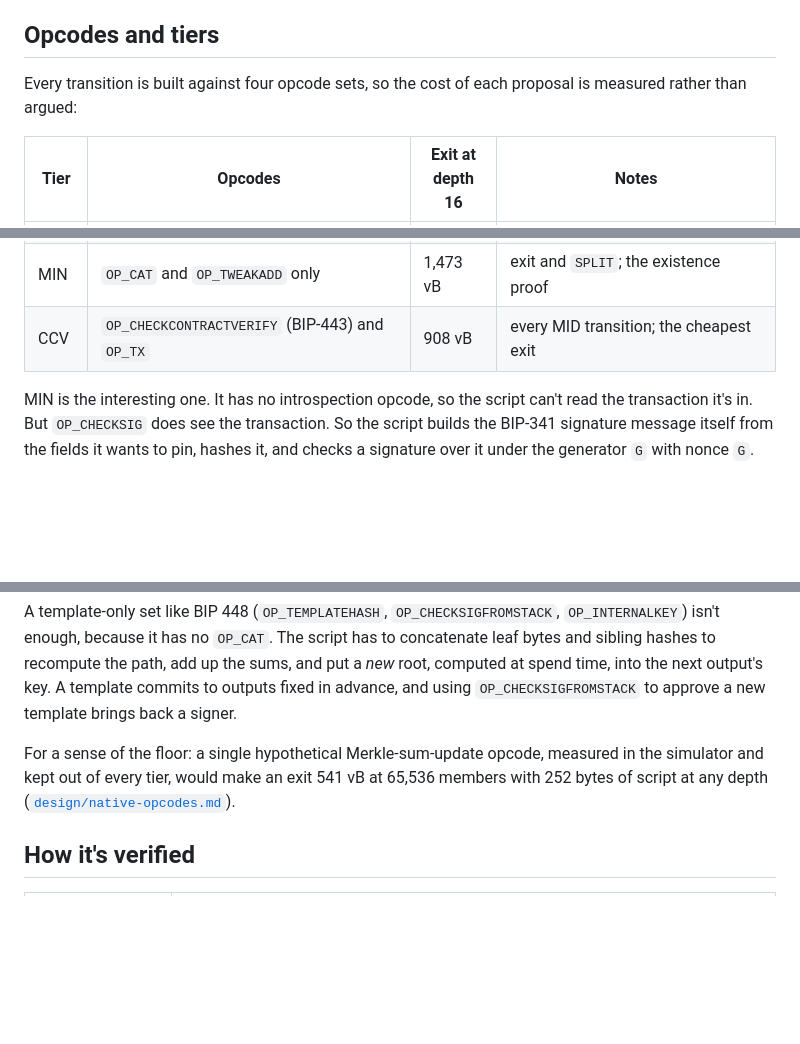
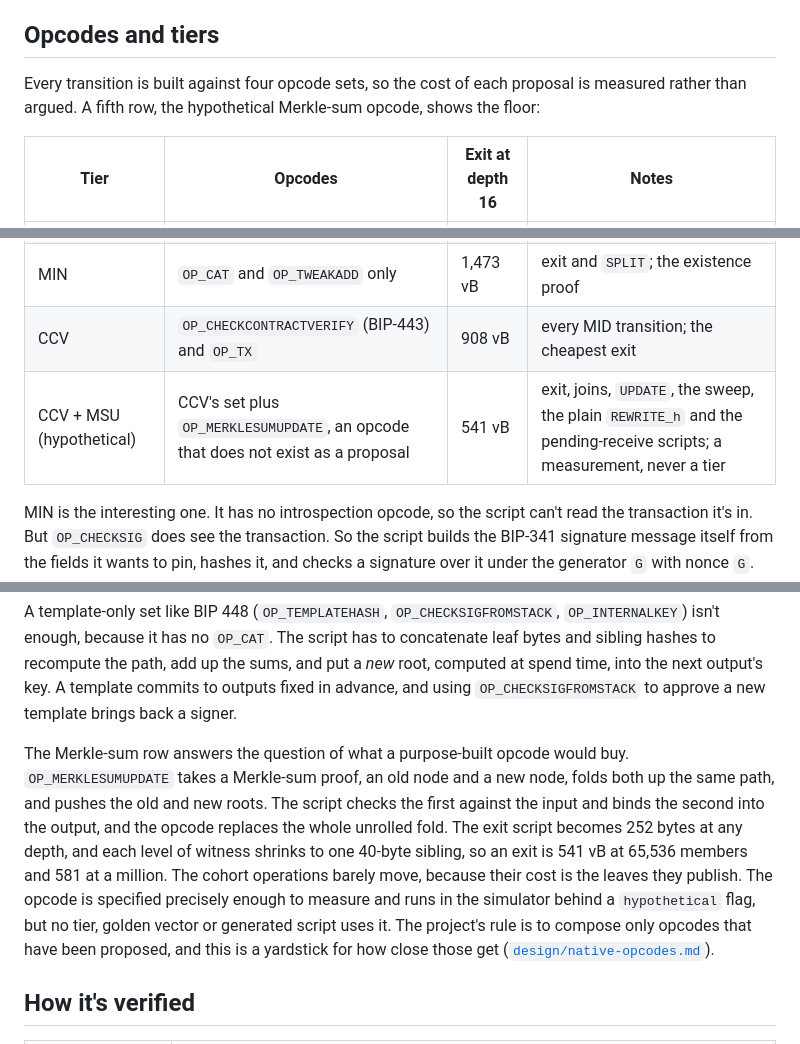
Before and after one commit to lightninglabs/layertree, a Markdown page: CONCEPTS.md, 3 parts joined by grey strips. GitHub-like rendering; blank space fills up the shorter version.

Commit message:
docs: add the Merkle-sum opcode row to the CONCEPTS.md tier table
In this commit, we list CCV + OP_MERKLESUMUPDATE beside the four tiers as
a hypothetical fifth row, and say what the opcode does, what it would buy,
and why it stays a measurement rather than a tier.

```diff
--- a/CONCEPTS.md
+++ b/CONCEPTS.md
@@ -469,7 +469,8 @@ rather than queueing on one output.
 ## Opcodes and tiers
 
 Every transition is built against four opcode sets, so the cost of each
-proposal is measured rather than argued:
+proposal is measured rather than argued. A fifth row, the hypothetical
+Merkle-sum opcode, shows the floor:
 
 | Tier | Opcodes | Exit at depth 16 | Notes |
 |---|---|---|---|
@@ -477,6 +478,7 @@ proposal is measured rather than argued:
 | MID | tapleaf `0xC0` with `OP_CAT`, `OP_TX`, `OP_CHECKSIGFROMSTACK`, `OP_TWEAKADD` | 1,355 vB | every transition; 4-byte arithmetic, so sums under 2^31 sat and cohort rewrites of at most 32 full positions |
 | MIN | `OP_CAT` and `OP_TWEAKADD` only | 1,473 vB | exit and `SPLIT`; the existence proof |
 | CCV | `OP_CHECKCONTRACTVERIFY` (BIP-443) and `OP_TX` | 908 vB | every MID transition; the cheapest exit |
+| CCV + MSU (hypothetical) | CCV's set plus `OP_MERKLESUMUPDATE`, an opcode that does not exist as a proposal | 541 vB | exit, joins, `UPDATE`, the sweep, the plain `REWRITE_h` and the pending-receive scripts; a measurement, never a tier |
 
 MIN is the interesting one. It has no introspection opcode, so the script
 can't read the transaction it's in. But `OP_CHECKSIG` does see the
@@ -497,9 +499,18 @@ spend time, into the next output's key. A template commits to outputs
 fixed in advance, and using `OP_CHECKSIGFROMSTACK` to approve a new
 template brings back a signer.
 
-For a sense of the floor: a single hypothetical Merkle-sum-update opcode,
-measured in the simulator and kept out of every tier, would make an exit
-541 vB at 65,536 members with 252 bytes of script at any depth
+The Merkle-sum row answers the question of what a purpose-built opcode
+would buy. `OP_MERKLESUMUPDATE` takes a Merkle-sum proof, an old node
+and a new node, folds both up the same path, and pushes the old and new
+roots. The script checks the first against the input and binds the
+second into the output, and the opcode replaces the whole unrolled fold. The exit script becomes
+252 bytes at any depth, and each level of witness shrinks to one 40-byte
+sibling, so an exit is 541 vB at 65,536 members and 581 at a million.
+The cohort operations barely move, because their cost is the leaves they
+publish. The opcode is specified precisely enough to measure and runs in
+the simulator behind a `hypothetical` flag, but no tier, golden vector or
+generated script uses it. The project's rule is to compose only opcodes
+that have been proposed, and this is a yardstick for how close those get
 ([`design/native-opcodes.md`](design/native-opcodes.md)).
 
 ## How it's verified
```
